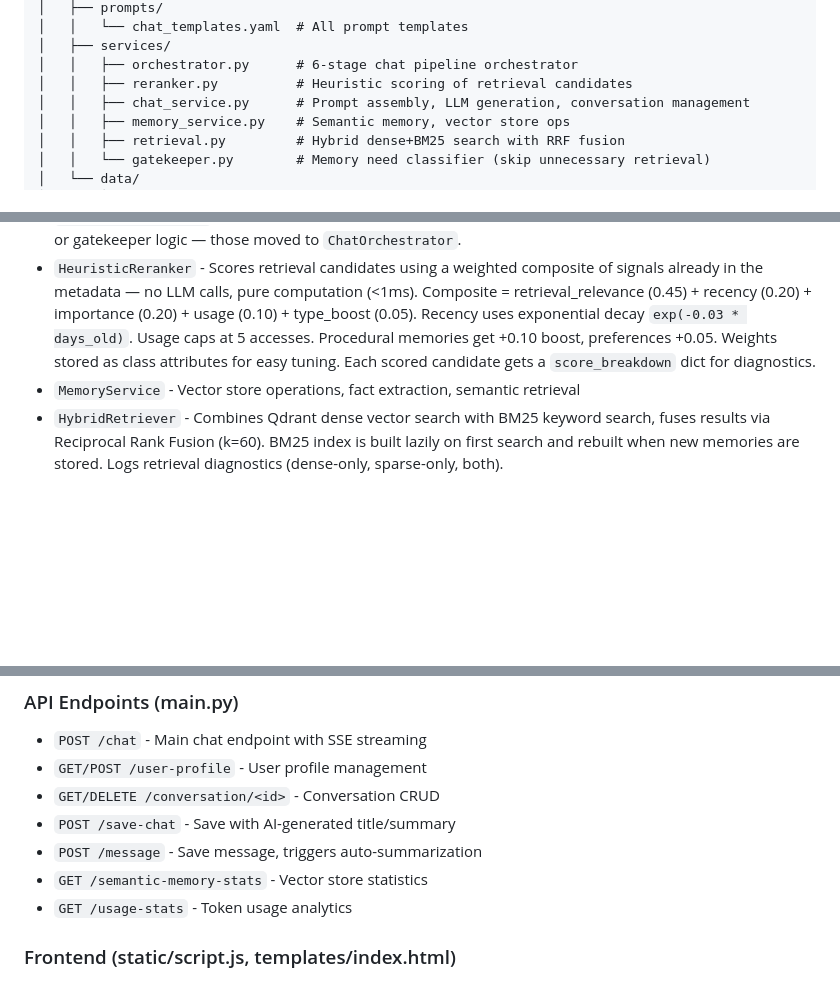
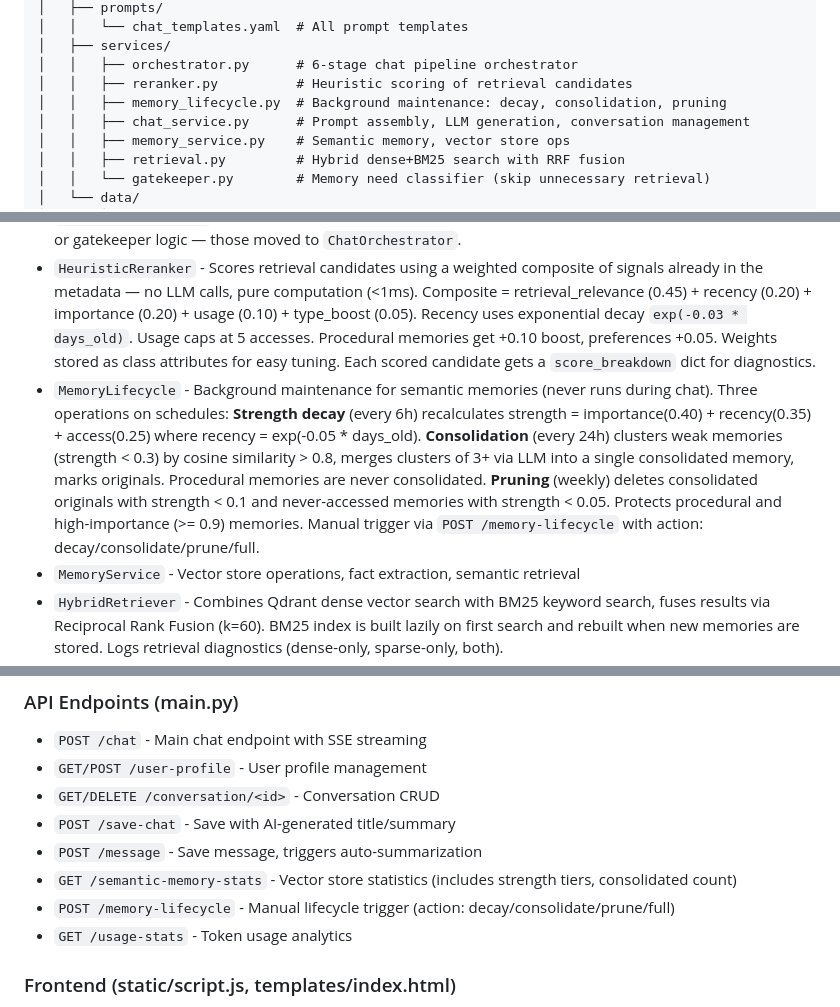
Before and after one commit to Joseph-Bloomer/Joey-Bot, a Markdown page: CLAUDE.md, 3 parts joined by grey strips. Drawn GitHub-style; blank space fills up the shorter version.

Commit message:
Update CLAUDE.md with memory lifecycle documentation
Co-Authored-By: Claude Opus 4.6 <noreply@anthropic.com>

```diff
--- a/CLAUDE.md
+++ b/CLAUDE.md
@@ -40,6 +40,7 @@ Joey-Bot/
 │   ├── services/
 │   │   ├── orchestrator.py      # 6-stage chat pipeline orchestrator
 │   │   ├── reranker.py          # Heuristic scoring of retrieval candidates
+│   │   ├── memory_lifecycle.py  # Background maintenance: decay, consolidation, pruning
 │   │   ├── chat_service.py      # Prompt assembly, LLM generation, conversation management
 │   │   ├── memory_service.py    # Semantic memory, vector store ops
 │   │   ├── retrieval.py         # Hybrid dense+BM25 search with RRF fusion
@@ -66,6 +67,7 @@ Joey-Bot/
 - `ChatOrchestrator` - Manages the chat pipeline end-to-end. Receives a user message from the `/chat` route, runs it through 6 sequential stages, and yields SSE tokens. Delegates classification to `MemoryGatekeeper`, retrieval to `HybridRetriever`, prompt assembly to `ChatService.build_prompt()`, and generation to the LLM. Each stage has isolated error handling and `time.perf_counter()` timing. Exposes `get_pipeline_metadata()` for diagnostics (timings, errors, classification, candidate counts).
 - `ChatService` - Generation service: prompt assembly (`build_prompt()`), auto-summarization (`auto_summarize()`), and conversation save (`save_chat_with_metadata()`). Has a legacy `generate_response()` wrapper for backwards compat (logs a deprecation warning). No longer owns retrieval or gatekeeper logic — those moved to `ChatOrchestrator`.
 - `HeuristicReranker` - Scores retrieval candidates using a weighted composite of signals already in the metadata — no LLM calls, pure computation (<1ms). Composite = retrieval_relevance (0.45) + recency (0.20) + importance (0.20) + usage (0.10) + type_boost (0.05). Recency uses exponential decay `exp(-0.03 * days_old)`. Usage caps at 5 accesses. Procedural memories get +0.10 boost, preferences +0.05. Weights stored as class attributes for easy tuning. Each scored candidate gets a `score_breakdown` dict for diagnostics.
+- `MemoryLifecycle` - Background maintenance for semantic memories (never runs during chat). Three operations on schedules: **Strength decay** (every 6h) recalculates strength = importance(0.40) + recency(0.35) + access(0.25) where recency = exp(-0.05 * days_old). **Consolidation** (every 24h) clusters weak memories (strength < 0.3) by cosine similarity > 0.8, merges clusters of 3+ via LLM into a single consolidated memory, marks originals. Procedural memories are never consolidated. **Pruning** (weekly) deletes consolidated originals with strength < 0.1 and never-accessed memories with strength < 0.05. Protects procedural and high-importance (>= 0.9) memories. Manual trigger via `POST /memory-lifecycle` with action: decay/consolidate/prune/full.
 - `MemoryService` - Vector store operations, fact extraction, semantic retrieval
 - `HybridRetriever` - Combines Qdrant dense vector search with BM25 keyword search, fuses results via Reciprocal Rank Fusion (k=60). BM25 index is built lazily on first search and rebuilt when new memories are stored. Logs retrieval diagnostics (dense-only, sparse-only, both).
 - `MemoryGatekeeper` - Classifies incoming messages to decide if memory retrieval is needed (NONE, RECENT, SEMANTIC, PROFILE, MULTI). Fail-open: defaults to SEMANTIC on error. Returns `retrieval_keys` passed as extra BM25 keywords.
@@ -109,7 +112,8 @@ Each stage logs timing: `[CLASSIFY] SEMANTIC (conf=0.80, 2005.3ms)`, etc. A summ
 - `GET/DELETE /conversation/<id>` - Conversation CRUD
 - `POST /save-chat` - Save with AI-generated title/summary
 - `POST /message` - Save message, triggers auto-summarization
-- `GET /semantic-memory-stats` - Vector store statistics
+- `GET /semantic-memory-stats` - Vector store statistics (includes strength tiers, consolidated count)
+- `POST /memory-lifecycle` - Manual lifecycle trigger (action: decay/consolidate/prune/full)
 - `GET /usage-stats` - Token usage analytics
 
 ### Frontend (static/script.js, templates/index.html)
```
Also changed, not shown: other parts of CLAUDE.md (+2 -0 lines).
